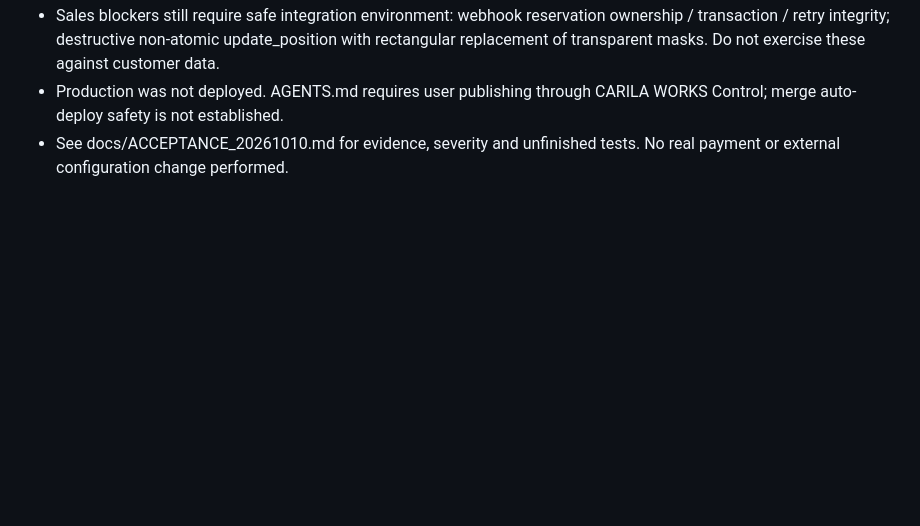
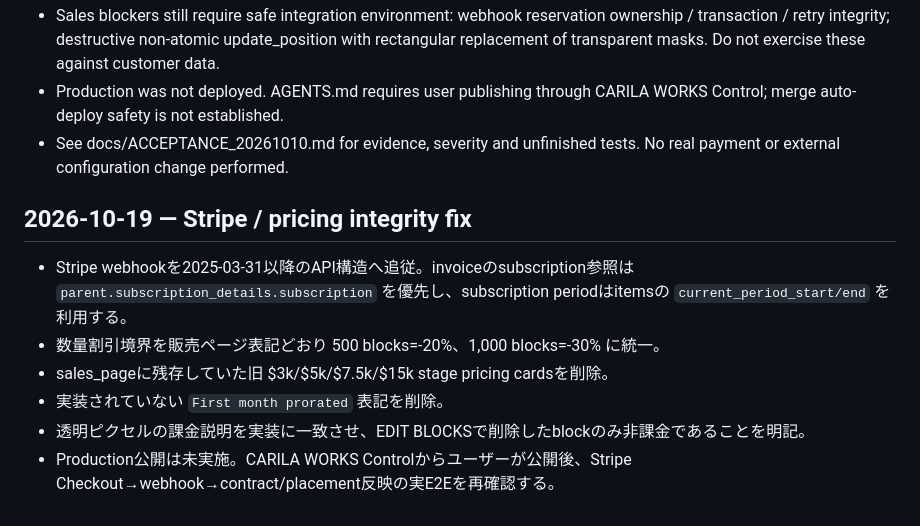
Before and after one commit to Carila96/neverend, a Markdown page: work/PROJECT_STATUS.md, the part around the change. Drawn GitHub-style; blank space fills up the shorter version.

Commit message:
Document Stripe pricing integrity fix

```diff
--- a/work/PROJECT_STATUS.md
+++ b/work/PROJECT_STATUS.md
@@ -147,3 +147,13 @@
 - Sales blockers still require safe integration environment: webhook reservation ownership / transaction / retry integrity; destructive non-atomic update_position with rectangular replacement of transparent masks. Do not exercise these against customer data.
 - Production was not deployed. AGENTS.md requires user publishing through CARILA WORKS Control; merge auto-deploy safety is not established.
 - See docs/ACCEPTANCE_20261010.md for evidence, severity and unfinished tests. No real payment or external configuration change performed.
+
+
+## 2026-10-19 — Stripe / pricing integrity fix
+
+- Stripe webhookを2025-03-31以降のAPI構造へ追従。invoiceのsubscription参照は `parent.subscription_details.subscription` を優先し、subscription periodはitemsの `current_period_start/end` を利用する。
+- 数量割引境界を販売ページ表記どおり 500 blocks=-20%、1,000 blocks=-30% に統一。
+- sales_pageに残存していた旧 $3k/$5k/$7.5k/$15k stage pricing cardsを削除。
+- 実装されていない `First month prorated` 表記を削除。
+- 透明ピクセルの課金説明を実装に一致させ、EDIT BLOCKSで削除したblockのみ非課金であることを明記。
+- Production公開は未実施。CARILA WORKS Controlからユーザーが公開後、Stripe Checkout→webhook→contract/placement反映の実E2Eを再確認する。
```
